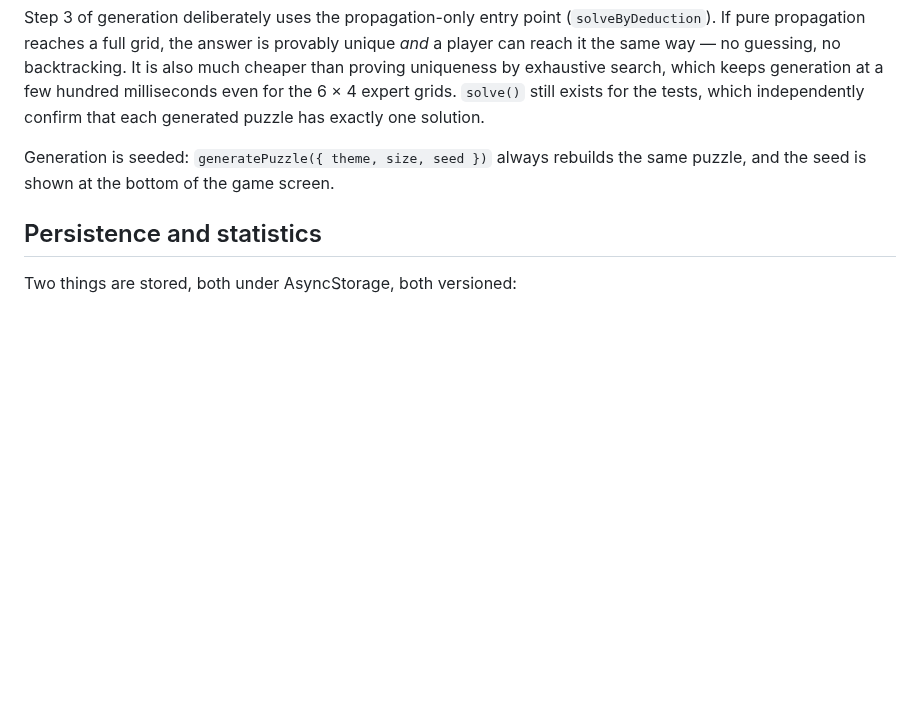
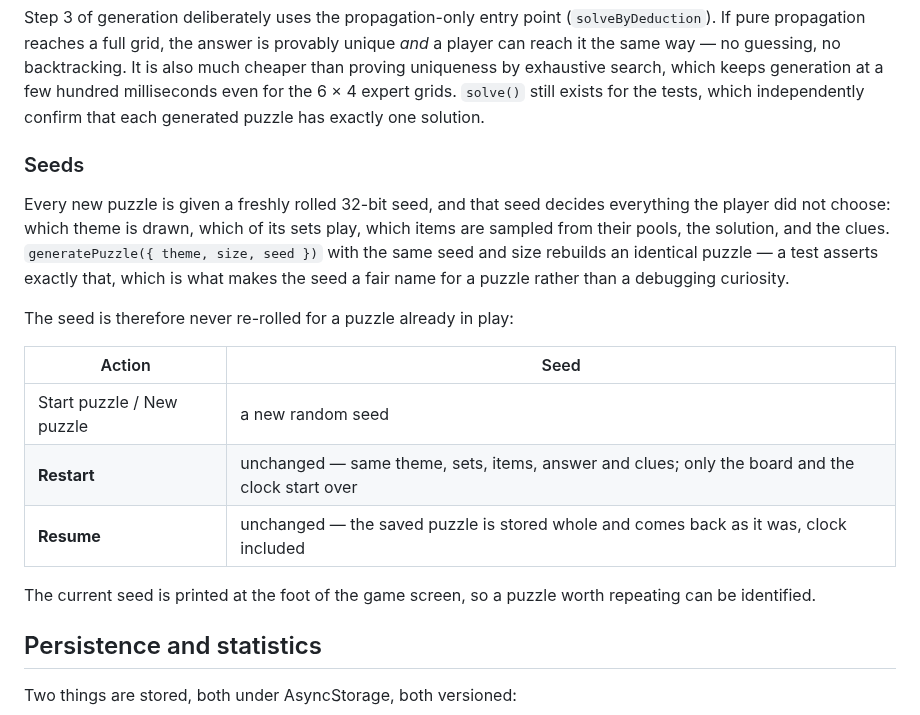
Before and after one commit to mattonfoot/logic-puzzles, a Markdown page: README.md, the part around one of its changes. GitHub-like rendering; blank space fills up the shorter version.

```diff
--- a/README.md
+++ b/README.md
@@ -170,8 +171,25 @@ search, which keeps generation at a few hundred milliseconds even for the 6 × 4
 expert grids. `solve()` still exists for the tests, which independently confirm
 that each generated puzzle has exactly one solution.
 
-Generation is seeded: `generatePuzzle({ theme, size, seed })` always rebuilds the
-same puzzle, and the seed is shown at the bottom of the game screen.
+### Seeds
+
+Every new puzzle is given a freshly rolled 32-bit seed, and that seed decides
+everything the player did not choose: which theme is drawn, which of its sets
+play, which items are sampled from their pools, the solution, and the clues.
+`generatePuzzle({ theme, size, seed })` with the same seed and size rebuilds an
+identical puzzle — a test asserts exactly that, which is what makes the seed a
+fair name for a puzzle rather than a debugging curiosity.
+
+The seed is therefore never re-rolled for a puzzle already in play:
+
+| Action | Seed |
+|---|---|
+| Start puzzle / New puzzle | a new random seed |
+| **Restart** | unchanged — same theme, sets, items, answer and clues; only the board and the clock start over |
+| **Resume** | unchanged — the saved puzzle is stored whole and comes back as it was, clock included |
+
+The current seed is printed at the foot of the game screen, so a puzzle worth
+repeating can be identified.
 
 ## Persistence and statistics
 
```
Also changed, not shown: other parts of README.md (+3 -2 lines), docs/screenshots/02-board.png, docs/screenshots/03-clue-focus.png, docs/screenshots/04-solved.png, docs/screenshots/06-resume.png, 6 other files.
